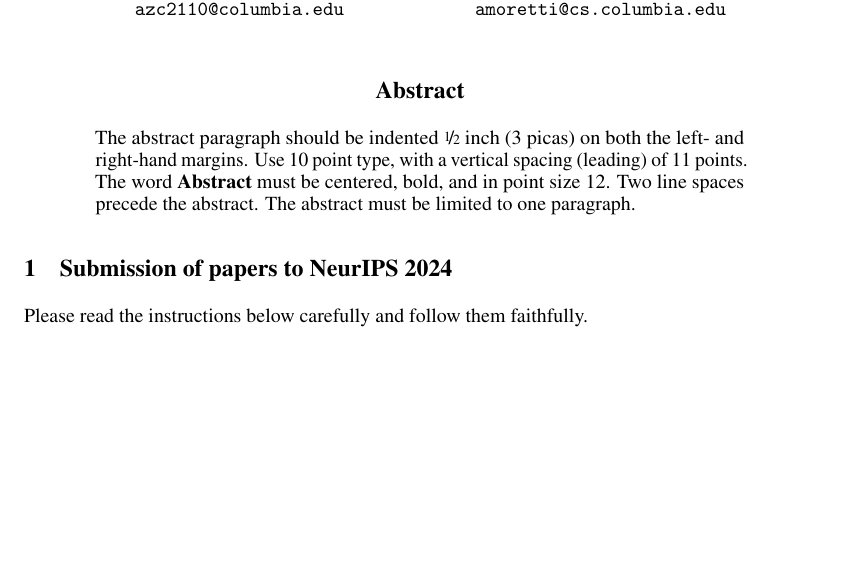
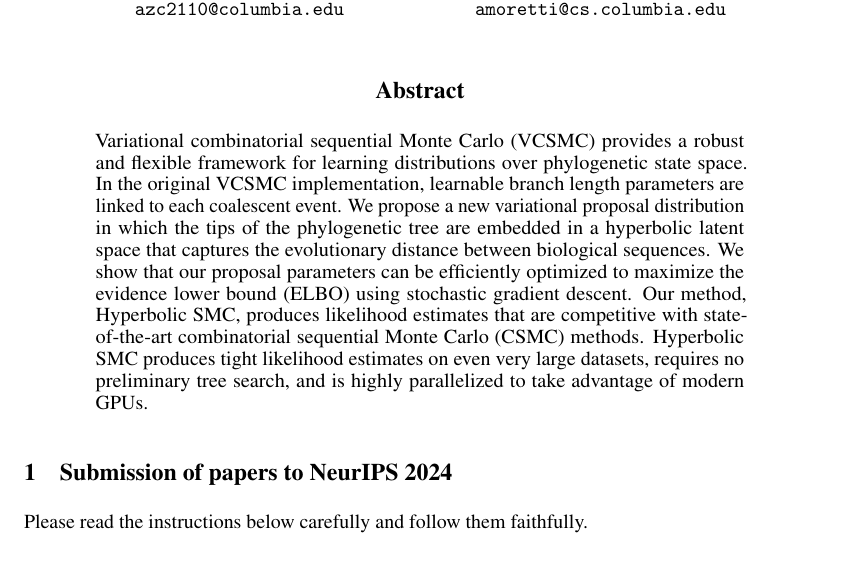
Before and after one commit to axchen7/vcsmc, a LaTeX paper (paper/paper.tex): part of page 1 of 12 before the commit and part of page 1 of 13 after it, cut so that both start at the same text, the shorter picture padded with empty space. Compiled offline with pdfLaTeX.

Commit message:
Write abstract

```diff
--- a/paper/paper.tex
+++ b/paper/paper.tex
@@ -66,11 +66,7 @@
 
 
 \begin{abstract}
-  The abstract paragraph should be indented \nicefrac{1}{2}~inch (3~picas) on
-  both the left- and right-hand margins. Use 10~point type, with a vertical
-  spacing (leading) of 11~points.  The word \textbf{Abstract} must be centered,
-  bold, and in point size 12. Two line spaces precede the abstract. The abstract
-  must be limited to one paragraph.
+  Variational combinatorial sequential Monte Carlo (VCSMC) provides a robust and flexible framework for learning distributions over phylogenetic state space. In the original VCSMC implementation, learnable branch length parameters are linked to each coalescent event. We propose a new variational proposal distribution in which the tips of the phylogenetic tree are embedded in a hyperbolic latent space that captures the evolutionary distance between biological sequences. We show that our proposal parameters can be efficiently optimized to maximize the evidence lower bound (ELBO) using stochastic gradient descent. Our method, Hyperbolic SMC, produces likelihood estimates that are competitive with state-of-the-art combinatorial sequential Monte Carlo (CSMC) methods. Hyperbolic SMC produces tight likelihood estimates on even very large datasets, requires no preliminary tree search, and is highly parallelized to take advantage of modern GPUs.
 \end{abstract}
 
 
```
